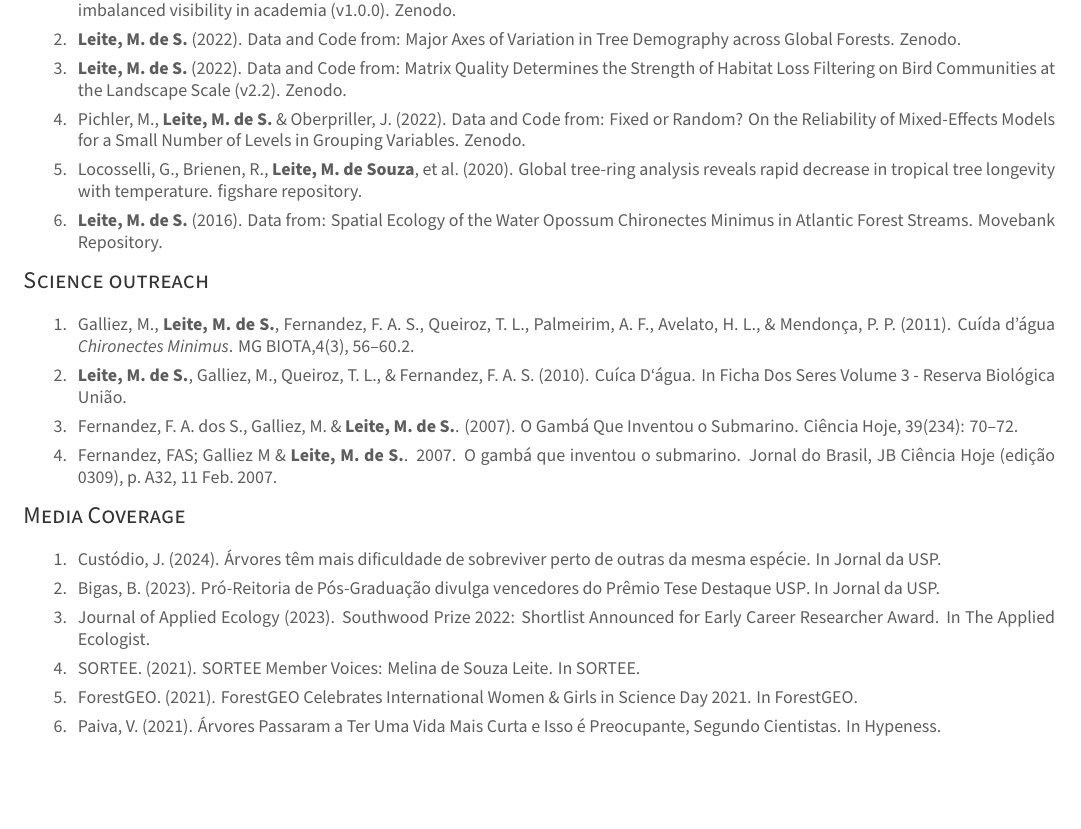
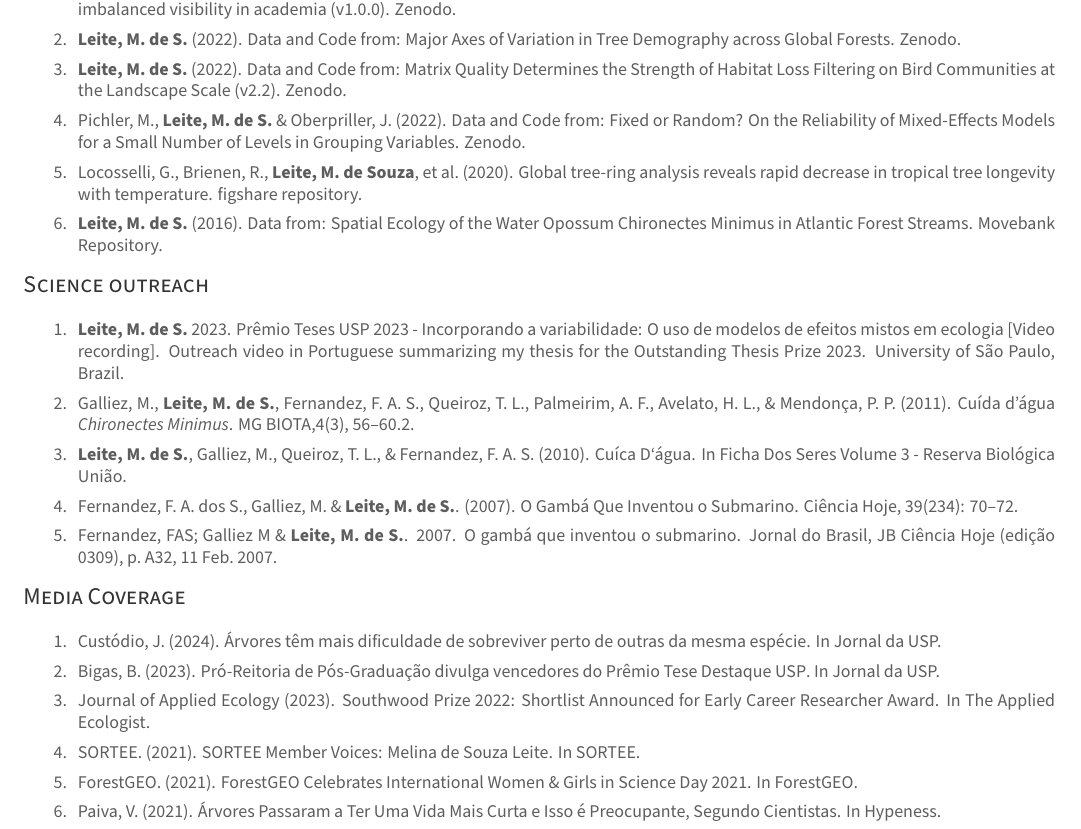
Before and after one commit to melina-leite/cv_melinaleite, an R Markdown document (melinaleite_cv.Rmd): part of page 5 of 8, cut so that both start at the same text, the shorter picture padded with empty space. The pictures show the output file melinaleite_cv.pdf that the author committed with the source.

Commit message:
incluindo video tese USP - science outreach

````diff
--- a/melinaleite_cv.Rmd
+++ b/melinaleite_cv.Rmd
@@ -379,12 +380,15 @@ bibliography_entries("references/outreach.bib") %>%
 ```
 
-1.  Galliez, M., **Leite, M. de S.**, Fernandez, F. A. S., Queiroz, T. L., Palmeirim, A. F., Avelato, H. L., & Mendonça, P. P. (2011). Cuída d’água *Chironectes Minimus*. MG BIOTA,4(3), 56–60.2.
+1. **Leite, M. de S.** 2023. [Prêmio Teses USP 2023 - Incorporando a variabilidade: O uso de modelos de efeitos mistos em ecologia](https://www.youtube.com/watch?v=AWsvBHIzrOM) [Video recording]. Outreach video in Portuguese summarizing my thesis for the Outstanding Thesis Prize 2023. University of São Paulo, Brazil.
 
-2.  **Leite, M. de S.**, Galliez, M., Queiroz, T. L., & Fernandez, F. A. S. (2010). Cuíca D‘água. In Ficha Dos Seres Volume 3 ‑ Reserva Biológica União.
 
-3.  Fernandez, F. A. dos S., Galliez, M. & **Leite, M. de S.**. (2007). [O Gambá Que Inventou o Submarino](https://melinaleite.weebly.com/uploads/8/0/5/9/80595270/o_gamb%C3%A1_que_inventou_o_submarino_2007_fernandez_et_al.pdf). Ciência Hoje, 39(234): 70–72.
+2.  Galliez, M., **Leite, M. de S.**, Fernandez, F. A. S., Queiroz, T. L., Palmeirim, A. F., Avelato, H. L., & Mendonça, P. P. (2011). Cuída d’água *Chironectes Minimus*. MG BIOTA,4(3), 56–60.2.
 
-4.  Fernandez, FAS; Galliez M & **Leite, M. de S.**. 2007. [O gambá que inventou o submarino](https://melinaleite.weebly.com/uploads/8/0/5/9/80595270/chichi_reportagem_jornal_do_brasil.pdf). [Jornal do Brasil, JB Ciência Hoje (edição 0309)](https://memoria.bn.gov.br/DocReader/DocReader.aspx?bib=030015_12&pagfis=209524), p. A32, 11 Feb. 2007.
+3.  **Leite, M. de S.**, Galliez, M., Queiroz, T. L., & Fernandez, F. A. S. (2010). Cuíca D‘água. In Ficha Dos Seres Volume 3 ‑ Reserva Biológica União.
+
+4.  Fernandez, F. A. dos S., Galliez, M. & **Leite, M. de S.**. (2007). [O Gambá Que Inventou o Submarino](https://melinaleite.weebly.com/uploads/8/0/5/9/80595270/o_gamb%C3%A1_que_inventou_o_submarino_2007_fernandez_et_al.pdf). Ciência Hoje, 39(234): 70–72.
+
+5.  Fernandez, FAS; Galliez M & **Leite, M. de S.**. 2007. [O gambá que inventou o submarino](https://melinaleite.weebly.com/uploads/8/0/5/9/80595270/chichi_reportagem_jornal_do_brasil.pdf). [Jornal do Brasil, JB Ciência Hoje (edição 0309)](https://memoria.bn.gov.br/DocReader/DocReader.aspx?bib=030015_12&pagfis=209524), p. A32, 11 Feb. 2007.
 
 ## Media Coverage
 
````
Also changed, not shown: melinaleite_cv.pdf, melinaleite_cv.Rmd (1 more changed lines).
